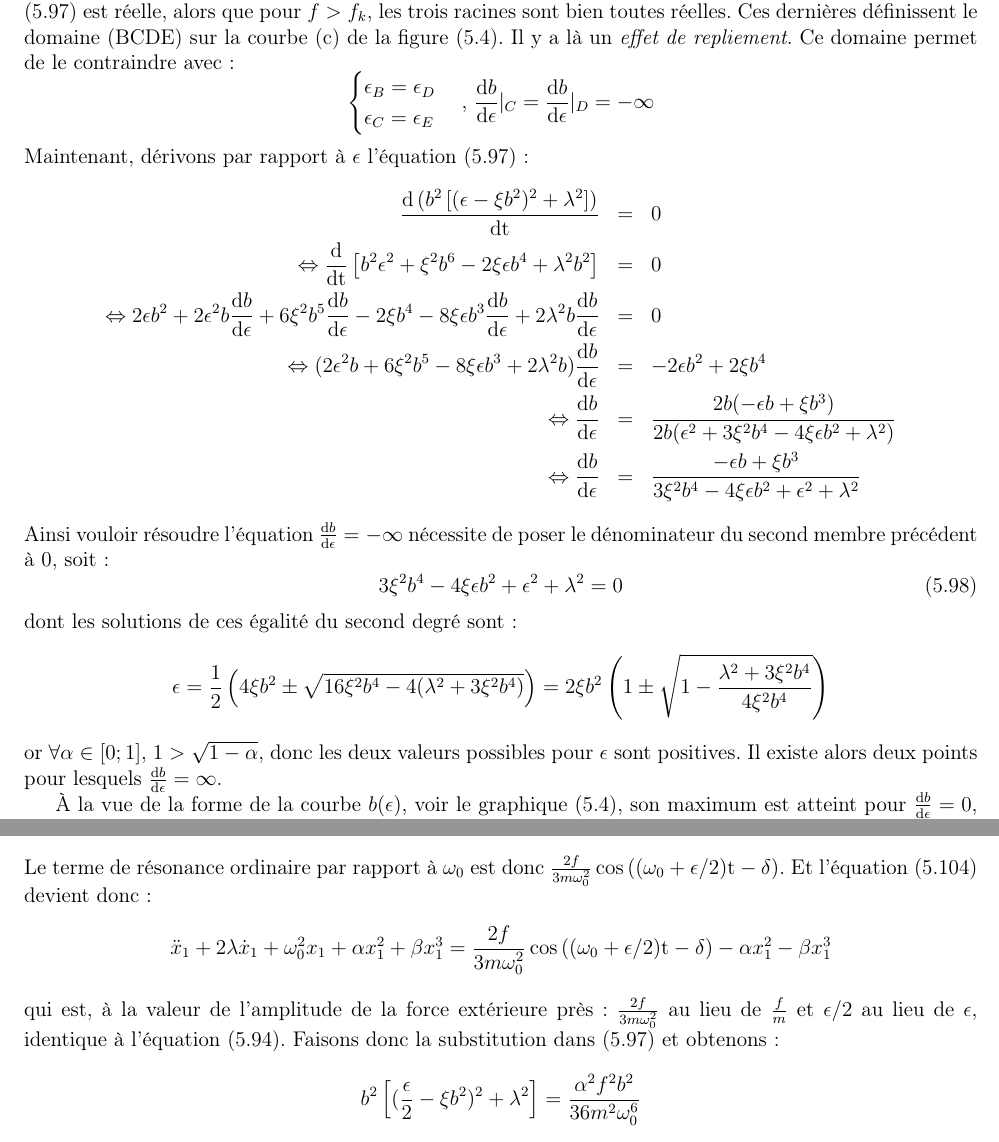
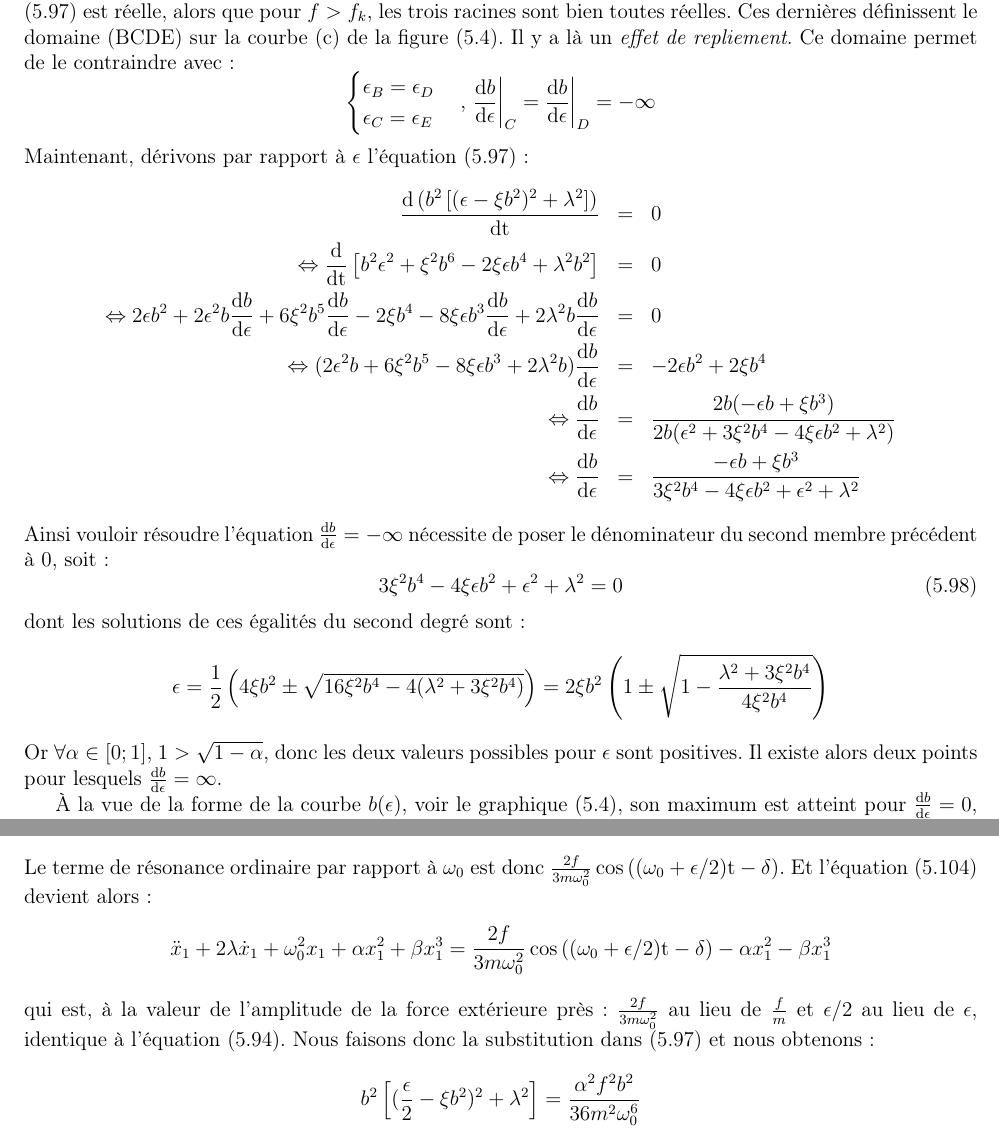
Before and after one commit to SMajerowicz/Physics, a LaTeX document (Mécanique/démonstration.tex, which reads Mécanique/chapters/chapter-05.tex): two parts of pages 91 and 94 of 231, joined at a grey line, cut so that both start at the same text. Compiled offline with pdfLaTeX.

Commit message:
[MECANIQUE] Syntax fixes up to paragraph 29

```diff
--- a/Mécanique/chapters/chapter-05.tex
+++ b/Mécanique/chapters/chapter-05.tex
@@ -1182,7 +1182,7 @@ Il existe une valeur limite de $f$ not\'{e}e $f_{k}$ telle que pour $f < f_{k}$,
 		\epsilon_{B} = \epsilon_{D} \\
 		\epsilon_{C} = \epsilon_{E}
 	\end{cases}
-	\text{, }\frac{\mathrm{d}b}{\mathrm{d}\epsilon}\rvert_{C} = \frac{\mathrm{d}b}{\mathrm{d}\epsilon}\rvert_{D} = -\infty
+	\text{, }\frac{\mathrm{d}b}{\mathrm{d}\epsilon}\bigg|_{C} = \frac{\mathrm{d}b}{\mathrm{d}\epsilon}\bigg|_{D} = -\infty
 \eenn
 Maintenant, d\'{e}rivons par rapport \`{a} $\epsilon$ l'\'{e}quation (\ref{EQ:29_4}) :
 \bea
@@ -1197,11 +1197,11 @@ Ainsi vouloir r\'{e}soudre l'\'{e}quation $\frac{\mathrm{d}b}{\mathrm{d}\epsilon
 \be
 	3\xi^{2}b^{4} - 4\xi\epsilon b^{2} + \epsilon^{2} + \lambda^{2} = 0 \label{EQ:29_5}
 \ee
-dont les solutions de ces \'{e}galit\'{e} du second degr\'{e} sont :
+dont les solutions de ces \'{e}galit\'{e}s du second degr\'{e} sont :
 \benn
 	\epsilon = \frac{1}{2}\left(4\xi b^{2} \pm \sqrt{16\xi^{2}b^{4} - 4(\lambda^{2} + 3\xi^{2}b^{4})}\right) = 2\xi b^{2}\left(1 \pm \sqrt{1 - \frac{\lambda^{2} + 3\xi^{2}b^{4}}{4\xi^{2}b^{4}}}\right)
 \eenn
-or $\forall \alpha \in [0;1]$, $1 > \sqrt{1 - \alpha}$, donc les deux valeurs possibles pour $\epsilon$ sont positives. Il existe alors deux points pour lesquels $\frac{\mathrm{d}b}{\mathrm{d}\epsilon} = \infty$.
+Or $\forall \alpha \in [0;1]$, $1 > \sqrt{1 - \alpha}$, donc les deux valeurs possibles pour $\epsilon$ sont positives. Il existe alors deux points pour lesquels $\frac{\mathrm{d}b}{\mathrm{d}\epsilon} = \infty$.
 
 \`{A} la vue de la forme de la courbe $b(\epsilon)$, voir le graphique (\ref{FIG:5_29_BOOK}), son maximum est atteint pour $\frac{\mathrm{d}b}{\mathrm{d}\epsilon} = 0$, soit :
 \benn
@@ -1299,11 +1300,11 @@ avec $b$ l'amplitude des oscillations de r\'{e}sonance cherch\'{e}e et $\delta$
 \benn
 	\frac{2f}{3m\omega_{0}^{2}}\left[\cos\left(3(\omega_{0} + \epsilon/2)\mathrm{t} + \delta\right) + \cos\left((\omega_{0} + \epsilon/2)\mathrm{t} - \delta\right)\right]
 \eenn
-Le terme de r\'{e}sonance ordinaire par rapport \`{a} $\omega_{0}$ est donc $\frac{2f}{3m\omega_{0}^{2}}\cos\left((\omega_{0} + \epsilon/2)\mathrm{t} - \delta\right)$. Et l'\'{e}quation (\ref{EQ:29_11}) devient donc :
+Le terme de r\'{e}sonance ordinaire par rapport \`{a} $\omega_{0}$ est donc $\frac{2f}{3m\omega_{0}^{2}}\cos\left((\omega_{0} + \epsilon/2)\mathrm{t} - \delta\right)$. Et l'\'{e}quation (\ref{EQ:29_11}) devient alors :
 \benn
 	\ddot{x}_{1} + 2\lambda\dot{x}_{1} + \omega_{0}^{2}x_{1} + \alpha x_{1}^{2} + \beta x_{1}^{3} = \frac{2f}{3m\omega_{0}^{2}}\cos\left((\omega_{0} + \epsilon/2)\mathrm{t} - \delta\right) - \alpha x_{1}^{2} - \beta x_{1}^{3}
 \eenn
-qui est, \`{a} la valeur de l'amplitude de la force ext\'{e}rieure pr\`{e}s : $\frac{2f}{3m\omega_{0}^{2}}$ au lieu de $\frac{f}{m}$ et $\epsilon/2$ au lieu de $\epsilon$, identique \`{a} l'\'{e}quation (\ref{EQ:29_1}). Faisons donc la substitution dans (\ref{EQ:29_4}) et obtenons :
+qui est, \`{a} la valeur de l'amplitude de la force ext\'{e}rieure pr\`{e}s : $\frac{2f}{3m\omega_{0}^{2}}$ au lieu de $\frac{f}{m}$ et $\epsilon/2$ au lieu de $\epsilon$, identique \`{a} l'\'{e}quation (\ref{EQ:29_1}). Nous faisons donc la substitution dans (\ref{EQ:29_4}) et nous obtenons :
 \benn
 	b^{2}\left[(\frac{\epsilon}{2} - \xi b^{2})^{2} + \lambda^{2}\right] = \frac{\alpha^{2}f^{2}b^{2}}{36m^{2}\omega_{0}^{6}}
 \eenn
```
Also changed, not shown: Mécanique/chapters/chapter-05.tex (15 more changed lines).
